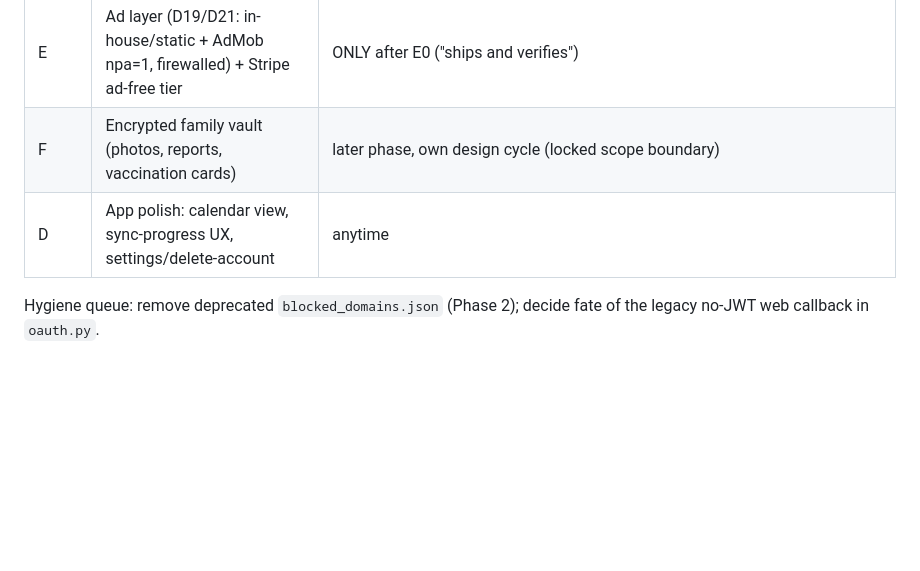
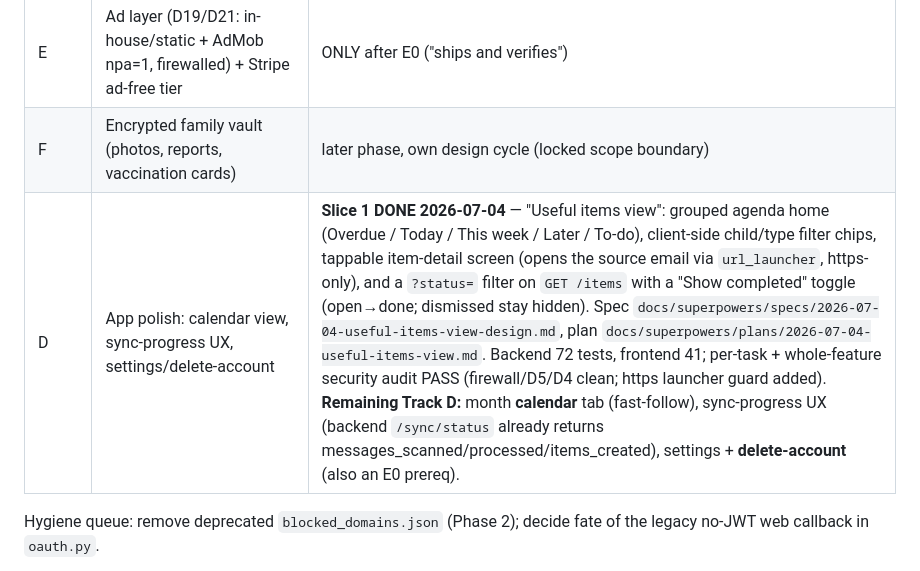
Before and after one commit to BetterSaas-engg/mamaflow, a Markdown page: HANDOFF.md, the part around the change. Rendered like a GitHub page; blank space fills up the shorter version.

Commit message:
docs: HANDOFF — Track D slice 1 (useful items view) shipped
Co-Authored-By: Claude Fable 5 <noreply@anthropic.com>

```diff
--- a/HANDOFF.md
+++ b/HANDOFF.md
@@ -87,7 +87,7 @@
 | **E0** | **Google OAuth verification** — restricted `gmail.readonly` scope: Limited-Use compliance + annual CASA assessment. Long lead time; start once deployed. Prereq for leaving Testing mode AND for ads | after C |
 | E | Ad layer (D19/D21: in-house/static + AdMob npa=1, firewalled) + Stripe ad-free tier | ONLY after E0 ("ships and verifies") |
 | F | Encrypted family vault (photos, reports, vaccination cards) | later phase, own design cycle (locked scope boundary) |
-| D | App polish: calendar view, sync-progress UX, settings/delete-account | anytime |
+| D | App polish: calendar view, sync-progress UX, settings/delete-account | **Slice 1 DONE 2026-07-04** — "Useful items view": grouped agenda home (Overdue / Today / This week / Later / To-do), client-side child/type filter chips, tappable item-detail screen (opens the source email via `url_launcher`, https-only), and a `?status=` filter on `GET /items` with a "Show completed" toggle (open→done; dismissed stay hidden). Spec `docs/superpowers/specs/2026-07-04-useful-items-view-design.md`, plan `docs/superpowers/plans/2026-07-04-useful-items-view.md`. Backend 72 tests, frontend 41; per-task + whole-feature security audit PASS (firewall/D5/D4 clean; https launcher guard added). **Remaining Track D:** month **calendar** tab (fast-follow), sync-progress UX (backend `/sync/status` already returns messages_scanned/processed/items_created), settings + **delete-account** (also an E0 prereq). |
 
 Hygiene queue: remove deprecated `blocked_domains.json` (Phase 2); decide fate of the legacy
 no-JWT web callback in `oauth.py`.
```
